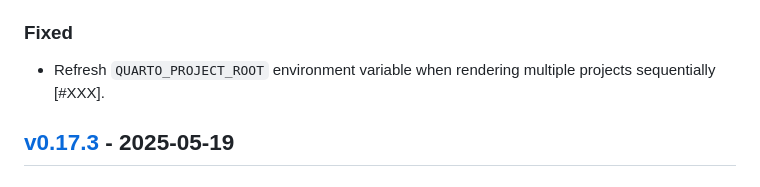
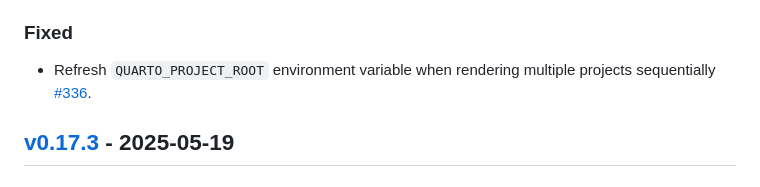
Before and after one commit to PumasAI/QuartoNotebookRunner.jl, a Markdown page: CHANGELOG.md, the part around the change printed below. Drawn GitHub-style.

Commit message:
docs: add PR number to changelog entry

```diff
--- a/CHANGELOG.md
+++ b/CHANGELOG.md
@@ -15,7 +15,7 @@ and this project adheres to [Semantic Versioning](https://semver.org/spec/v2.0.0
 
 ### Fixed
 
-- Refresh `QUARTO_PROJECT_ROOT` environment variable when rendering multiple projects sequentially [#XXX].
+- Refresh `QUARTO_PROJECT_ROOT` environment variable when rendering multiple projects sequentially [#336].
 
 ## [v0.17.3] - 2025-05-19
 
```
Also changed, not shown: other parts of CHANGELOG.md (+1 -0 lines).
